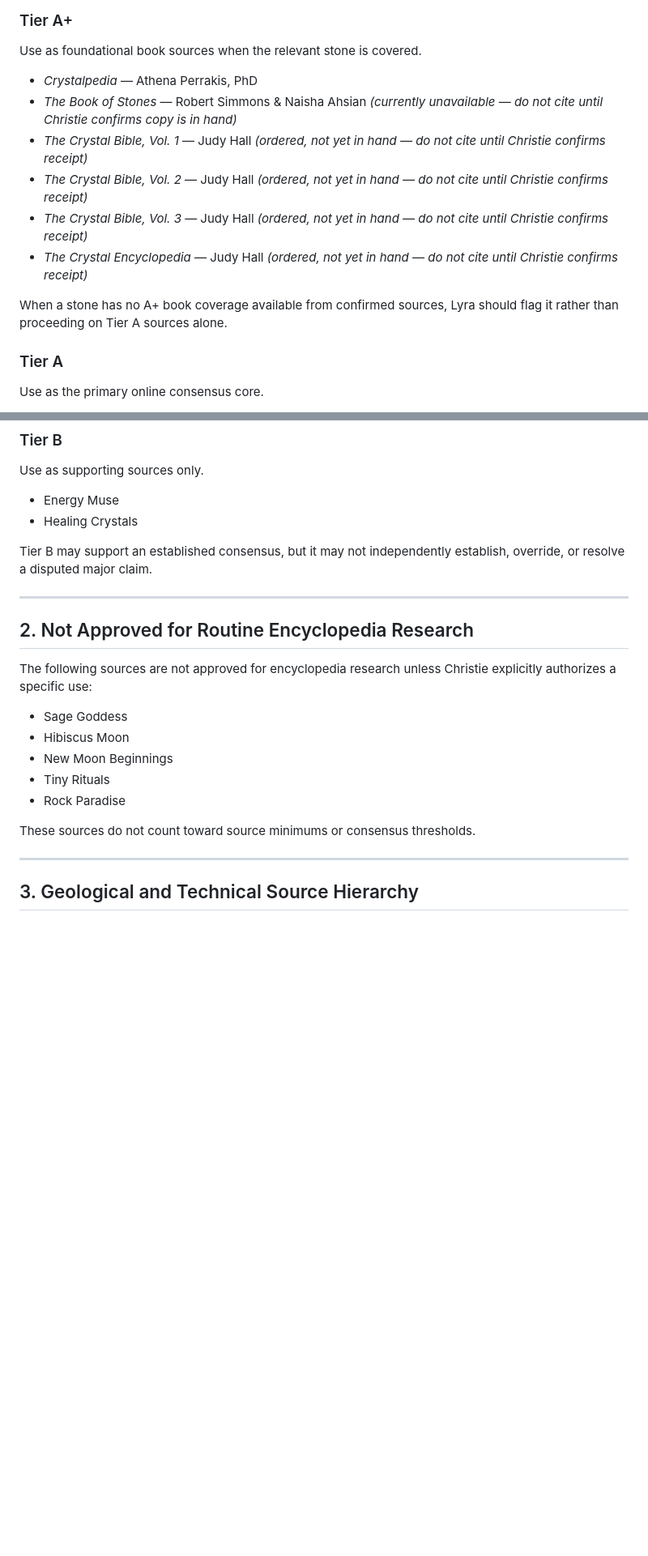
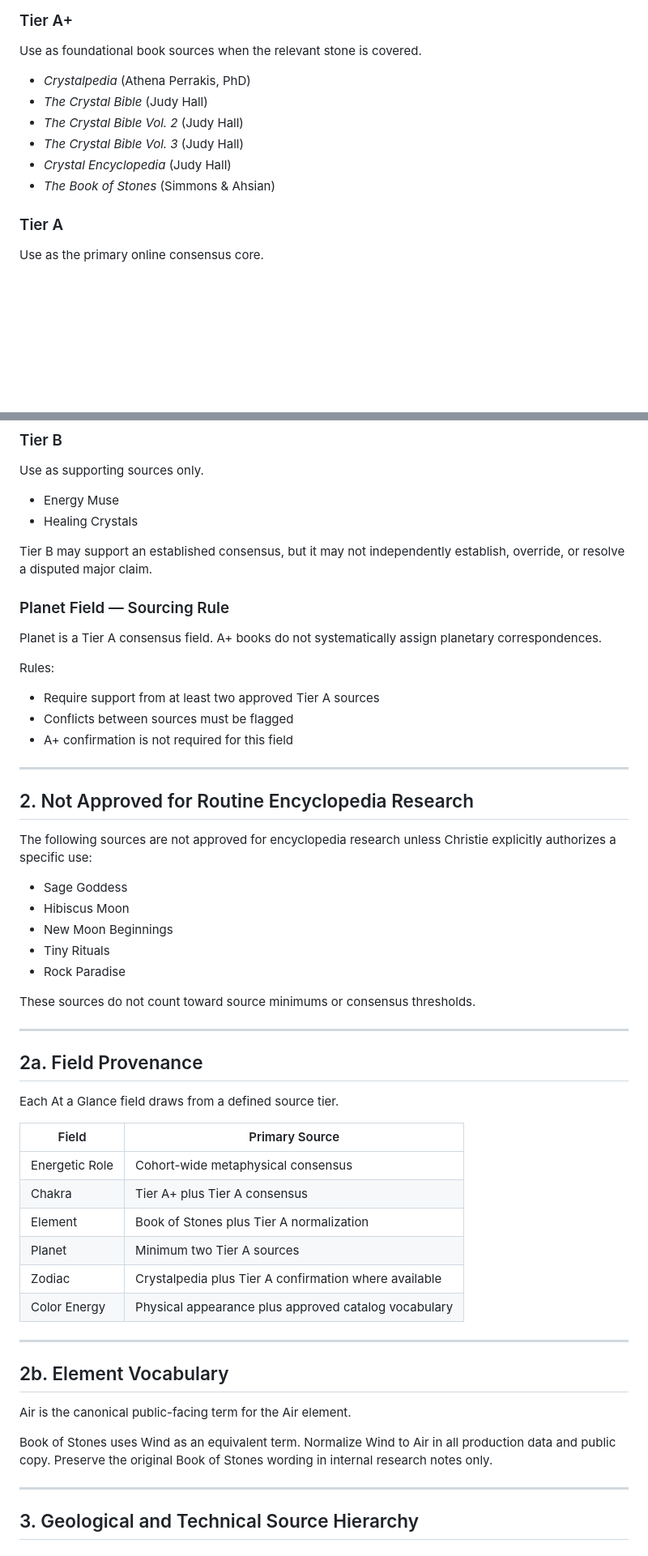
Before and after one commit to stillpointlapidary/stillpointlapidary, a Markdown page: docs/encyclopedia/APPROVED-SOURCE-HIERARCHY.md, 2 parts joined by grey strips. Shown at 81% size. Rendered like a GitHub page; blank space fills up the shorter version.

Commit message:
Update APPROVED-SOURCE-HIERARCHY.md: add Tier A+ sources, planet rule, field provenance, Air/Wind note

```diff
--- a/docs/encyclopedia/APPROVED-SOURCE-HIERARCHY.md
+++ b/docs/encyclopedia/APPROVED-SOURCE-HIERARCHY.md
@@ -15,14 +15,12 @@ Use only the sources and rules below unless Christie explicitly approves an addi
 
 Use as foundational book sources when the relevant stone is covered.
 
-- *Crystalpedia* — Athena Perrakis, PhD
-- *The Book of Stones* — Robert Simmons & Naisha Ahsian *(currently unavailable — do not cite until Christie confirms copy is in hand)*
-- *The Crystal Bible, Vol. 1* — Judy Hall *(ordered, not yet in hand — do not cite until Christie confirms receipt)*
-- *The Crystal Bible, Vol. 2* — Judy Hall *(ordered, not yet in hand — do not cite until Christie confirms receipt)*
-- *The Crystal Bible, Vol. 3* — Judy Hall *(ordered, not yet in hand — do not cite until Christie confirms receipt)*
-- *The Crystal Encyclopedia* — Judy Hall *(ordered, not yet in hand — do not cite until Christie confirms receipt)*
-
-When a stone has no A+ book coverage available from confirmed sources, Lyra should flag it rather than proceeding on Tier A sources alone.
+- *Crystalpedia* (Athena Perrakis, PhD)
+- *The Crystal Bible* (Judy Hall)
+- *The Crystal Bible Vol. 2* (Judy Hall)
+- *The Crystal Bible Vol. 3* (Judy Hall)
+- *Crystal Encyclopedia* (Judy Hall)
+- *The Book of Stones* (Simmons & Ahsian)
 
 ### Tier A
 
@@ -43,6 +41,15 @@ Use as supporting sources only.
 
 Tier B may support an established consensus, but it may not independently establish, override, or resolve a disputed major claim.
 
+### Planet Field — Sourcing Rule
+
+Planet is a Tier A consensus field. A+ books do not systematically assign planetary correspondences.
+
+Rules:
+- Require support from at least two approved Tier A sources
+- Conflicts between sources must be flagged
+- A+ confirmation is not required for this field
+
 ---
 
 ## 2. Not Approved for Routine Encyclopedia Research
@@ -56,6 +63,29 @@ The following sources are not approved for encyclopedia research unless Christie
 - Rock Paradise
 
 These sources do not count toward source minimums or consensus thresholds.
+
+---
+
+## 2a. Field Provenance
+
+Each At a Glance field draws from a defined source tier.
+
+| Field | Primary Source |
+|---|---|
+| Energetic Role | Cohort-wide metaphysical consensus |
+| Chakra | Tier A+ plus Tier A consensus |
+| Element | Book of Stones plus Tier A normalization |
+| Planet | Minimum two Tier A sources |
+| Zodiac | Crystalpedia plus Tier A confirmation where available |
+| Color Energy | Physical appearance plus approved catalog vocabulary |
+
+---
+
+## 2b. Element Vocabulary
+
+Air is the canonical public-facing term for the Air element.
+
+Book of Stones uses Wind as an equivalent term. Normalize Wind to Air in all production data and public copy. Preserve the original Book of Stones wording in internal research notes only.
 
 ---
 
```
